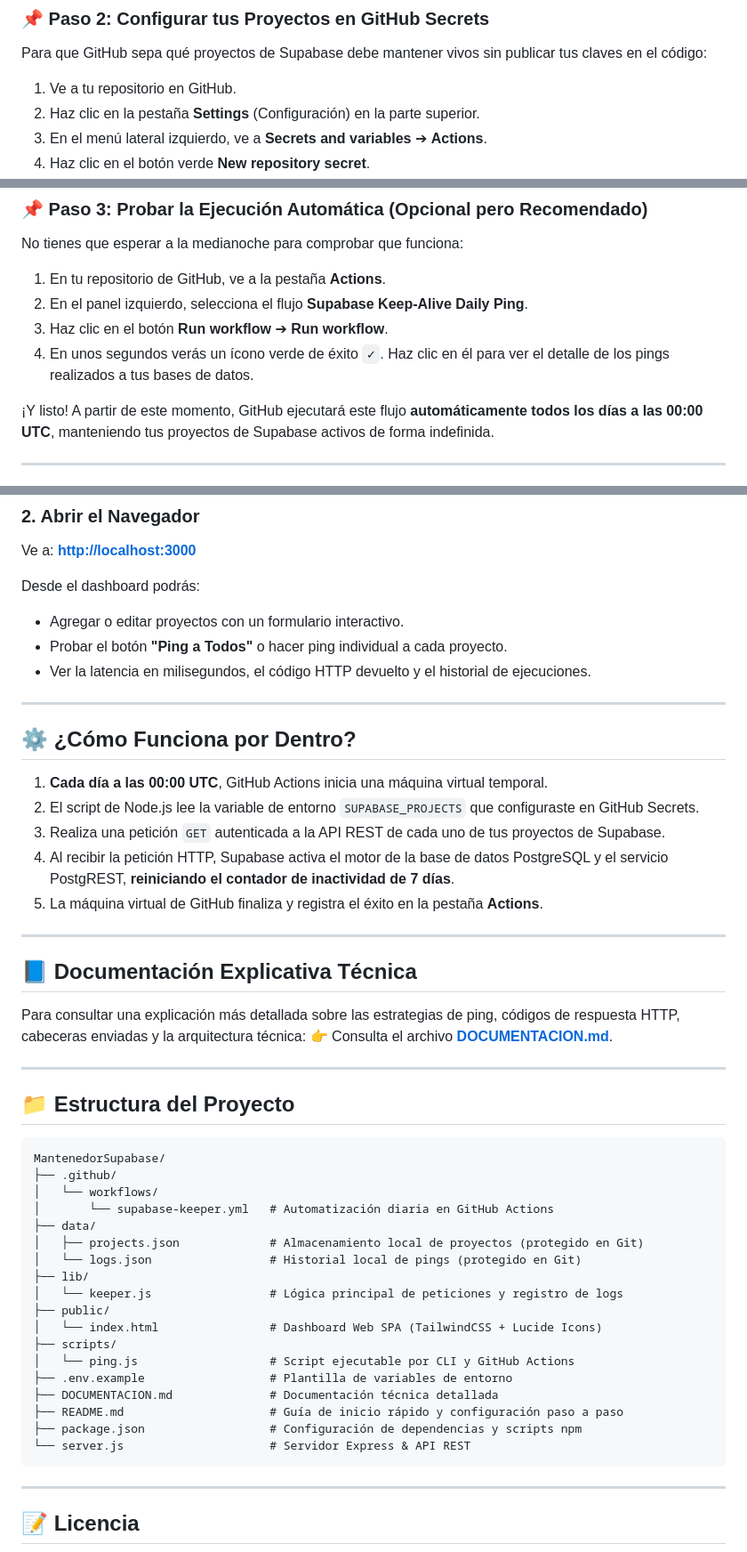
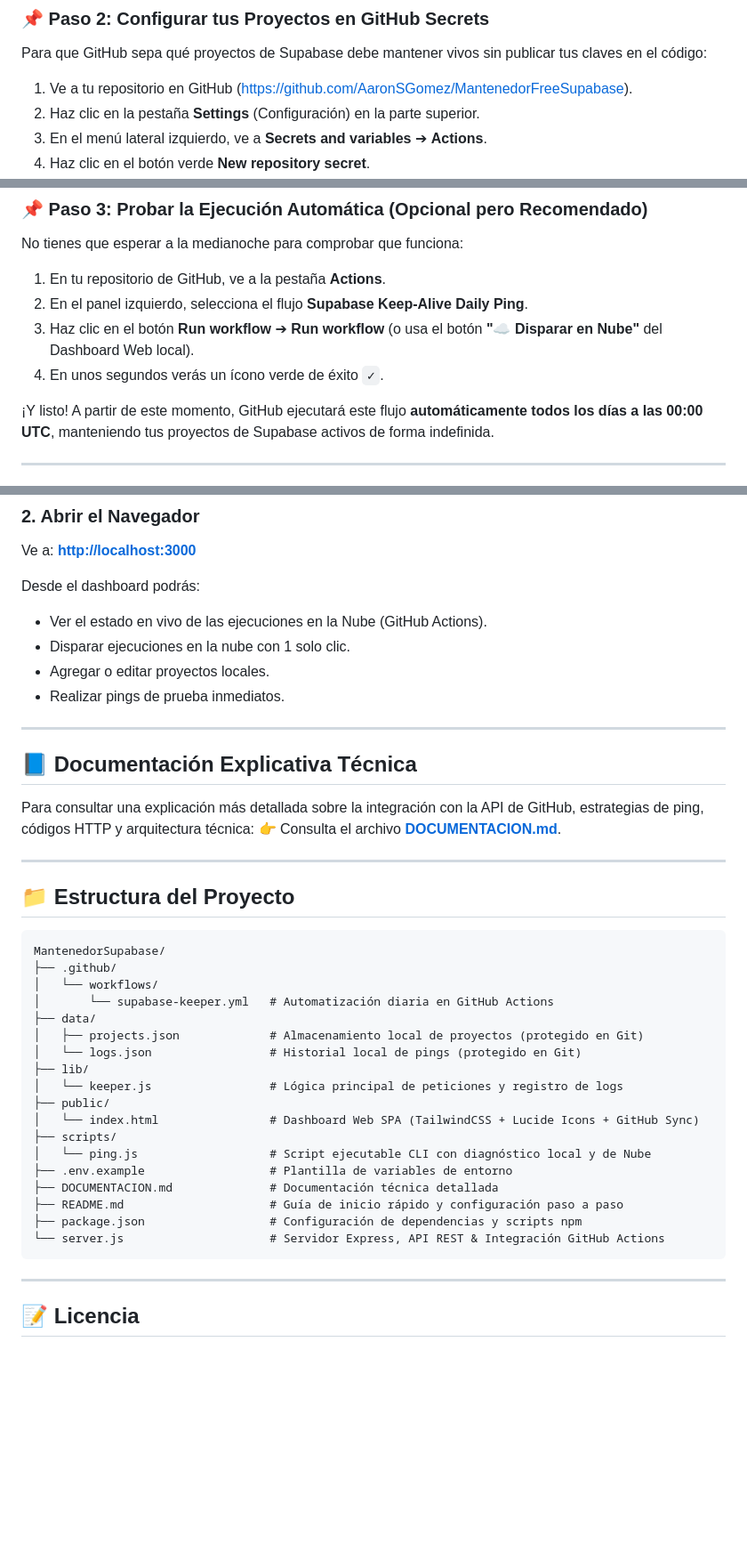
Before and after one commit to AaronSGomez/MantenedorFreeSupabase, a Markdown page: README.md, 3 parts joined by grey strips. Shown at 89% size. GitHub-like rendering; blank space fills up the shorter version.

Commit message:
docs: actualizar DOCUMENTACION.md y README.md con la integración de GitHub Actions API

````diff
--- a/README.md
+++ b/README.md
@@ -38,7 +52,7 @@ git push -u origin main
 
 Para que GitHub sepa qué proyectos de Supabase debe mantener vivos sin publicar tus claves en el código:
 
-1. Ve a tu repositorio en GitHub.
+1. Ve a tu repositorio en GitHub ([https://github.com/AaronSGomez/MantenedorFreeSupabase](https://github.com/AaronSGomez/MantenedorFreeSupabase)).
 2. Haz clic en la pestaña **Settings** (Configuración) en la parte superior.
 3. En el menú lateral izquierdo, ve a **Secrets and variables** ➔ **Actions**.
 4. Haz clic en el botón verde **New repository secret**.
@@ -73,8 +87,8 @@ No tienes que esperar a la medianoche para comprobar que funciona:
 
 1. En tu repositorio de GitHub, ve a la pestaña **Actions**.
 2. En el panel izquierdo, selecciona el flujo **Supabase Keep-Alive Daily Ping**.
-3. Haz clic en el botón **Run workflow** ➔ **Run workflow**.
-4. En unos segundos verás un ícono verde de éxito `✓`. Haz clic en él para ver el detalle de los pings realizados a tus bases de datos.
+3. Haz clic en el botón **Run workflow** ➔ **Run workflow** (o usa el botón **"☁️ Disparar en Nube"** del Dashboard Web local).
+4. En unos segundos verás un ícono verde de éxito `✓`.
 
 ¡Y listo! A partir de este momento, GitHub ejecutará este flujo **automáticamente todos los días a las 00:00 UTC**, manteniendo tus proyectos de Supabase activos de forma indefinida.
 
@@ -93,25 +107,16 @@ npm start
 Ve a: **[http://localhost:3000](http://localhost:3000)**
 
 Desde el dashboard podrás:
-- Agregar o editar proyectos con un formulario interactivo.
-- Probar el botón **"Ping a Todos"** o hacer ping individual a cada proyecto.
-- Ver la latencia en milisegundos, el código HTTP devuelto y el historial de ejecuciones.
-
----
-
-## ⚙️ ¿Cómo Funciona por Dentro?
-
-1. **Cada día a las 00:00 UTC**, GitHub Actions inicia una máquina virtual temporal.
-2. El script de Node.js lee la variable de entorno `SUPABASE_PROJECTS` que configuraste en GitHub Secrets.
-3. Realiza una petición `GET` autenticada a la API REST de cada uno de tus proyectos de Supabase.
-4. Al recibir la petición HTTP, Supabase activa el motor de la base de datos PostgreSQL y el servicio PostgREST, **reiniciando el contador de inactividad de 7 días**.
-5. La máquina virtual de GitHub finaliza y registra el éxito en la pestaña **Actions**.
+- Ver el estado en vivo de las ejecuciones en la Nube (GitHub Actions).
+- Disparar ejecuciones en la nube con 1 solo clic.
+- Agregar o editar proyectos locales.
+- Realizar pings de prueba inmediatos.
 
 ---
 
 ## 📘 Documentación Explicativa Técnica
 
-Para consultar una explicación más detallada sobre las estrategias de ping, códigos de respuesta HTTP, cabeceras enviadas y la arquitectura técnica:
+Para consultar una explicación más detallada sobre la integración con la API de GitHub, estrategias de ping, códigos HTTP y arquitectura técnica:
 👉 Consulta el archivo **[DOCUMENTACION.md](file:///c:/PROYECTS/MantenedorSupabase/DOCUMENTACION.md)**.
 
 ---
@@ -129,14 +134,14 @@ MantenedorSupabase/
 ├── lib/
 │   └── keeper.js                 # Lógica principal de peticiones y registro de logs
 ├── public/
-│   └── index.html                # Dashboard Web SPA (TailwindCSS + Lucide Icons)
+│   └── index.html                # Dashboard Web SPA (TailwindCSS + Lucide Icons + GitHub Sync)
 ├── scripts/
-│   └── ping.js                   # Script ejecutable por CLI y GitHub Actions
+│   └── ping.js                   # Script ejecutable CLI con diagnóstico local y de Nube
 ├── .env.example                  # Plantilla de variables de entorno
 ├── DOCUMENTACION.md              # Documentación técnica detallada
 ├── README.md                     # Guía de inicio rápido y configuración paso a paso
 ├── package.json                  # Configuración de dependencias y scripts npm
-└── server.js                     # Servidor Express & API REST
+└── server.js                     # Servidor Express, API REST & Integración GitHub Actions
 ```
 
 ---
````
Also changed, not shown: other parts of README.md (+14 -0 lines), DOCUMENTACION.md (+34 -14 lines).
